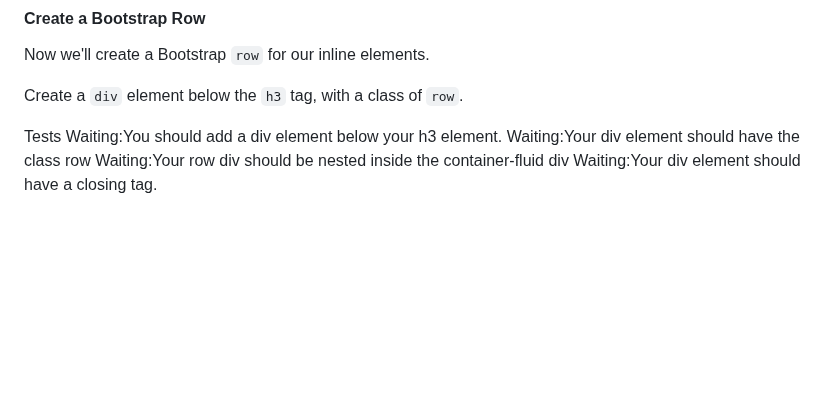
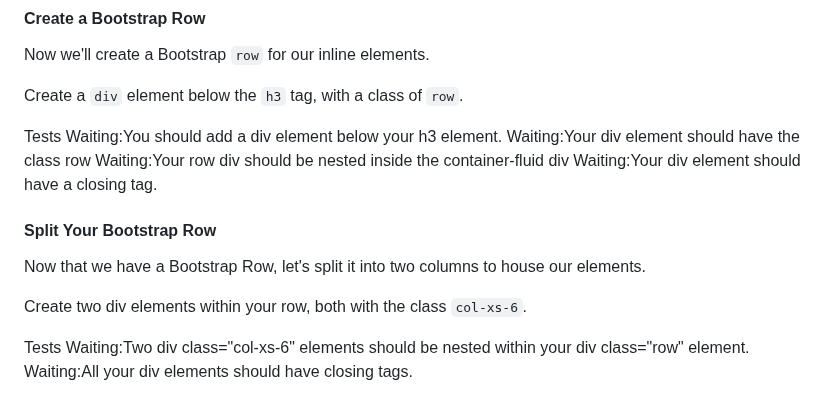
Before and after one commit to TracyChacon/Projects-freeCodeCamp.org, a Markdown page: reference.md, the part around the change. Rendered like a GitHub page; blank space fills up the shorter version.

Commit message:
Bootstrap - Split Your bootstrap Row

```diff
--- a/reference.md
+++ b/reference.md
@@ -471,3 +471,13 @@ Waiting:You should add a div element below your h3 element.
 Waiting:Your div element should have the class row
 Waiting:Your row div should be nested inside the container-fluid div
 Waiting:Your div element should have a closing tag.
+
+#### Split Your Bootstrap Row
+
+Now that we have a Bootstrap Row, let's split it into two columns to house our elements.
+
+Create two div elements within your row, both with the class `col-xs-6`.
+
+Tests
+Waiting:Two div class="col-xs-6" elements should be nested within your div class="row" element.
+Waiting:All your div elements should have closing tags.
```
